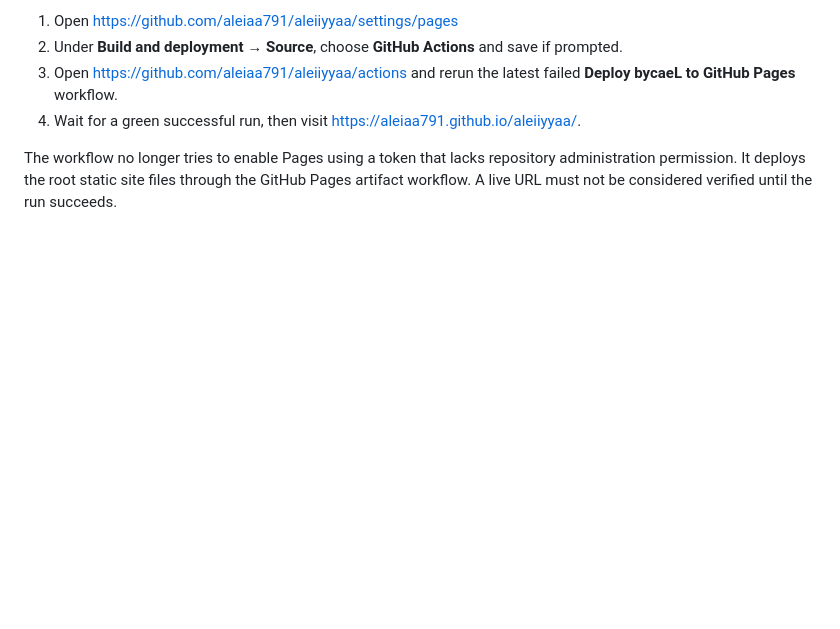
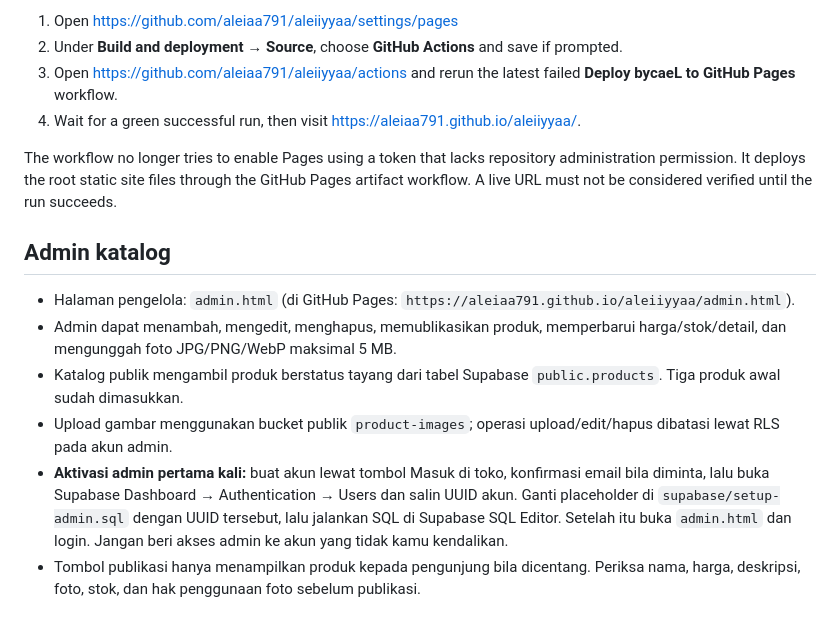
Before and after one commit to aleiaa791/aleiiyyaa, a Markdown page: README.md, the part around the change. Rendered like a GitHub page; blank space fills up the shorter version.

Commit message:
Document admin catalog setup and usage

```diff
--- a/README.md
+++ b/README.md
@@ -53,3 +53,12 @@ One-time owner action:
 4. Wait for a green successful run, then visit https://aleiaa791.github.io/aleiiyyaa/.
 
 The workflow no longer tries to enable Pages using a token that lacks repository administration permission. It deploys the root static site files through the GitHub Pages artifact workflow. A live URL must not be considered verified until the run succeeds.
+
+## Admin katalog
+
+- Halaman pengelola: `admin.html` (di GitHub Pages: `https://aleiaa791.github.io/aleiiyyaa/admin.html`).
+- Admin dapat menambah, mengedit, menghapus, memublikasikan produk, memperbarui harga/stok/detail, dan mengunggah foto JPG/PNG/WebP maksimal 5 MB.
+- Katalog publik mengambil produk berstatus tayang dari tabel Supabase `public.products`. Tiga produk awal sudah dimasukkan.
+- Upload gambar menggunakan bucket publik `product-images`; operasi upload/edit/hapus dibatasi lewat RLS pada akun admin.
+- **Aktivasi admin pertama kali:** buat akun lewat tombol Masuk di toko, konfirmasi email bila diminta, lalu buka Supabase Dashboard → Authentication → Users dan salin UUID akun. Ganti placeholder di `supabase/setup-admin.sql` dengan UUID tersebut, lalu jalankan SQL di Supabase SQL Editor. Setelah itu buka `admin.html` dan login. Jangan beri akses admin ke akun yang tidak kamu kendalikan.
+- Tombol publikasi hanya menampilkan produk kepada pengunjung bila dicentang. Periksa nama, harga, deskripsi, foto, stok, dan hak penggunaan foto sebelum publikasi.
```
